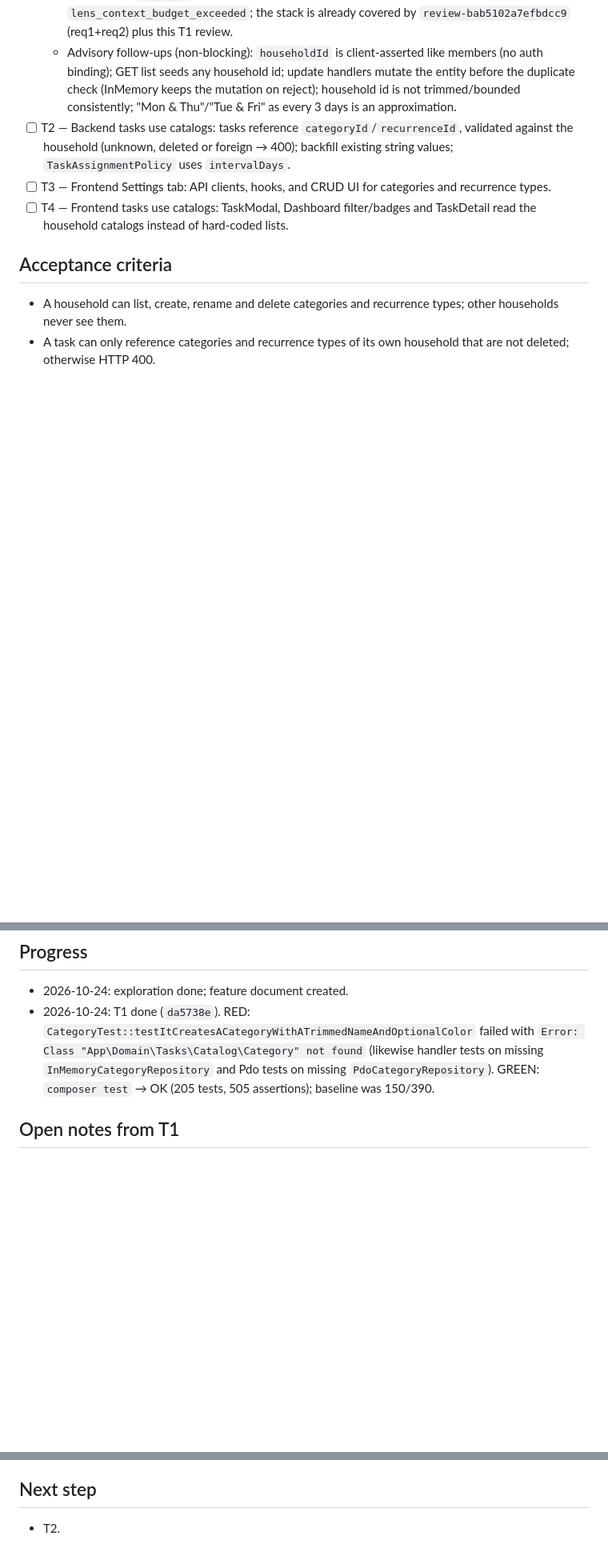
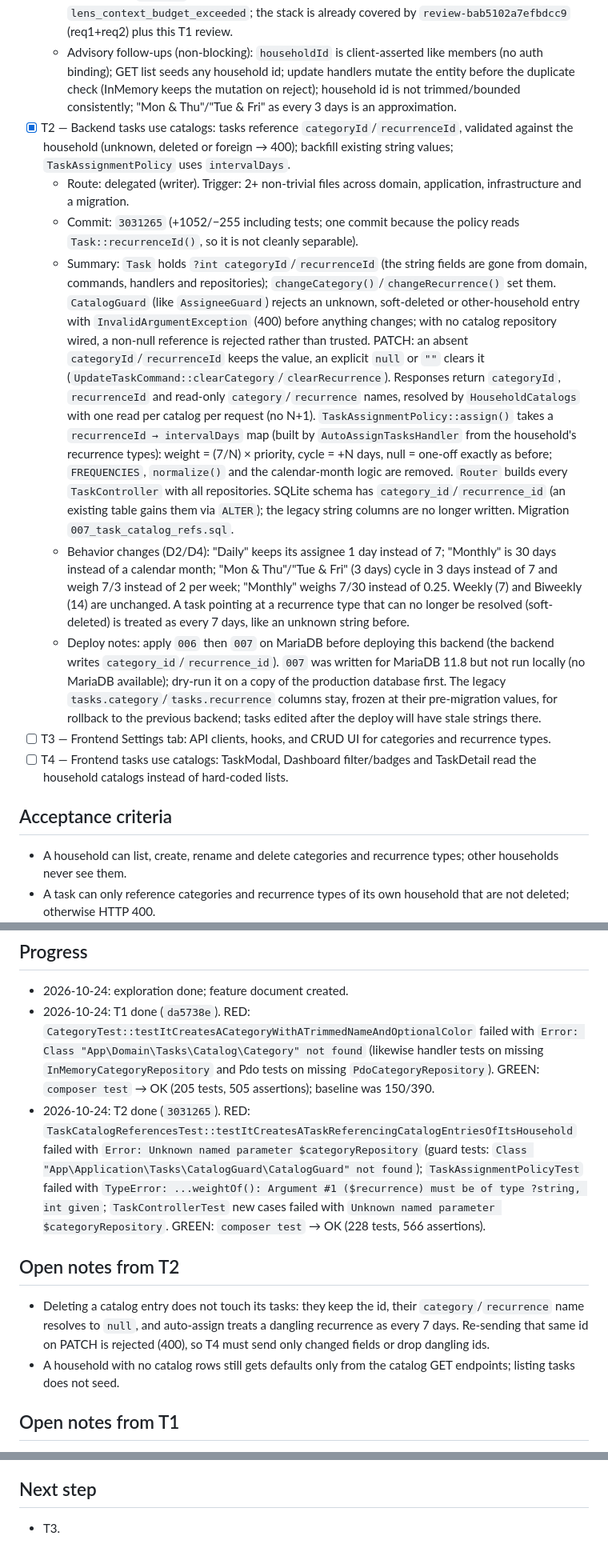
Before and after one commit to MarcosCongre/Home, a Markdown page: odd/tasks/task-catalogs.md, 3 parts joined by grey strips. Shown at 80% size. GitHub-like rendering; blank space fills up the shorter version.

Commit message:
docs(odd): record task catalogs T2

```diff
--- a/odd/tasks/task-catalogs.md
+++ b/odd/tasks/task-catalogs.md
@@ -26,7 +26,12 @@ This is requirement 3 of 4 from the 2026-10-24 request; each requirement lives o
   - Summary: domain in `src/Domain/Tasks/Catalog` (entities, `CatalogName` rules, `DefaultCatalogs`, `CatalogEntryNotFoundException`); handlers in `src/Application/Catalog`; Pdo (SQLite self-schema, SELECT-then-UPDATE/INSERT) and InMemory repositories; `CategoryController`/`RecurrenceTypeController`; routes `GET|POST /categories`, `PATCH|DELETE /categories/{id}` and the same for `/recurrence-types`. PATCH/DELETE take `householdId` from the query string or JSON body (missing → 400). Not found (unknown, deleted, other household) maps to 404 in `public/index.php`; duplicates and validation errors are 400. The List handlers seed defaults inside a transaction when the household has zero rows, soft-deleted included. Migration `006_create_task_catalogs.sql` adds both tables.
   - Review: assessed `high` (`high_risk`) vs `acb86d2`; consent granted; 4-lens review approved and acknowledged (`review-f0cd7520bae2ca09`). Reviewed boundary is now `cfdbe60`. A whole-stack review (from `bcf3255`, 87 files) was also granted but stopped with `lens_context_budget_exceeded`; the stack is already covered by `review-bab5102a7efbdcc9` (req1+req2) plus this T1 review.
   - Advisory follow-ups (non-blocking): `householdId` is client-asserted like members (no auth binding); GET list seeds any household id; update handlers mutate the entity before the duplicate check (InMemory keeps the mutation on reject); household id is not trimmed/bounded consistently; "Mon & Thu"/"Tue & Fri" as every 3 days is an approximation.
-- [ ] T2 — Backend tasks use catalogs: tasks reference `categoryId`/`recurrenceId`, validated against the household (unknown, deleted or foreign → 400); backfill existing string values; `TaskAssignmentPolicy` uses `intervalDays`.
+- [x] T2 — Backend tasks use catalogs: tasks reference `categoryId`/`recurrenceId`, validated against the household (unknown, deleted or foreign → 400); backfill existing string values; `TaskAssignmentPolicy` uses `intervalDays`.
+  - Route: delegated (writer). Trigger: 2+ non-trivial files across domain, application, infrastructure and a migration.
+  - Commit: `3031265` (+1052/−255 including tests; one commit because the policy reads `Task::recurrenceId()`, so it is not cleanly separable).
+  - Summary: `Task` holds `?int categoryId`/`recurrenceId` (the string fields are gone from domain, commands, handlers and repositories); `changeCategory()`/`changeRecurrence()` set them. `CatalogGuard` (like `AssigneeGuard`) rejects an unknown, soft-deleted or other-household entry with `InvalidArgumentException` (400) before anything changes; with no catalog repository wired, a non-null reference is rejected rather than trusted. PATCH: an absent `categoryId`/`recurrenceId` keeps the value, an explicit `null` or `""` clears it (`UpdateTaskCommand::clearCategory`/`clearRecurrence`). Responses return `categoryId`, `recurrenceId` and read-only `category`/`recurrence` names, resolved by `HouseholdCatalogs` with one read per catalog per request (no N+1). `TaskAssignmentPolicy::assign()` takes a `recurrenceId → intervalDays` map (built by `AutoAssignTasksHandler` from the household's recurrence types): weight = (7/N) × priority, cycle = +N days, null = one-off exactly as before; `FREQUENCIES`, `normalize()` and the calendar-month logic are removed. `Router` builds every `TaskController` with all repositories. SQLite schema has `category_id`/`recurrence_id` (an existing table gains them via `ALTER`); the legacy string columns are no longer written. Migration `007_task_catalog_refs.sql`.
+  - Behavior changes (D2/D4): "Daily" keeps its assignee 1 day instead of 7; "Monthly" is 30 days instead of a calendar month; "Mon & Thu"/"Tue & Fri" (3 days) cycle in 3 days instead of 7 and weigh 7/3 instead of 2 per week; "Monthly" weighs 7/30 instead of 0.25. Weekly (7) and Biweekly (14) are unchanged. A task pointing at a recurrence type that can no longer be resolved (soft-deleted) is treated as every 7 days, like an unknown string before.
+  - Deploy notes: apply `006` then `007` on MariaDB before deploying this backend (the backend writes `category_id`/`recurrence_id`). `007` was written for MariaDB 11.8 but not run locally (no MariaDB available); dry-run it on a copy of the production database first. The legacy `tasks.category`/`tasks.recurrence` columns stay, frozen at their pre-migration values, for rollback to the previous backend; tasks edited after the deploy will have stale strings there.
 - [ ] T3 — Frontend Settings tab: API clients, hooks, and CRUD UI for categories and recurrence types.
 - [ ] T4 — Frontend tasks use catalogs: TaskModal, Dashboard filter/badges and TaskDetail read the household catalogs instead of hard-coded lists.
 
@@ -51,6 +56,12 @@ This is requirement 3 of 4 from the 2026-10-24 request; each requirement lives o
 
 - 2026-10-24: exploration done; feature document created.
 - 2026-10-24: T1 done (`da5738e`). RED: `CategoryTest::testItCreatesACategoryWithATrimmedNameAndOptionalColor` failed with `Error: Class "App\Domain\Tasks\Catalog\Category" not found` (likewise handler tests on missing `InMemoryCategoryRepository` and Pdo tests on missing `PdoCategoryRepository`). GREEN: `composer test` → OK (205 tests, 505 assertions); baseline was 150/390.
+- 2026-10-24: T2 done (`3031265`). RED: `TaskCatalogReferencesTest::testItCreatesATaskReferencingCatalogEntriesOfItsHousehold` failed with `Error: Unknown named parameter $categoryRepository` (guard tests: `Class "App\Application\Tasks\CatalogGuard\CatalogGuard" not found`); `TaskAssignmentPolicyTest` failed with `TypeError: ...weightOf(): Argument #1 ($recurrence) must be of type ?string, int given`; `TaskControllerTest` new cases failed with `Unknown named parameter $categoryRepository`. GREEN: `composer test` → OK (228 tests, 566 assertions).
+
+## Open notes from T2
+
+- Deleting a catalog entry does not touch its tasks: they keep the id, their `category`/`recurrence` name resolves to `null`, and auto-assign treats a dangling recurrence as every 7 days. Re-sending that same id on PATCH is rejected (400), so T4 must send only changed fields or drop dangling ids.
+- A household with no catalog rows still gets defaults only from the catalog GET endpoints; listing tasks does not seed.
 
 ## Open notes from T1
 
@@ -60,4 +71,4 @@ This is requirement 3 of 4 from the 2026-10-24 request; each requirement lives o
 
 ## Next step
 
-- T2.
+- T3.
```
Also changed, not shown: other parts of odd/tasks/task-catalogs.md (+2 -2 lines).
